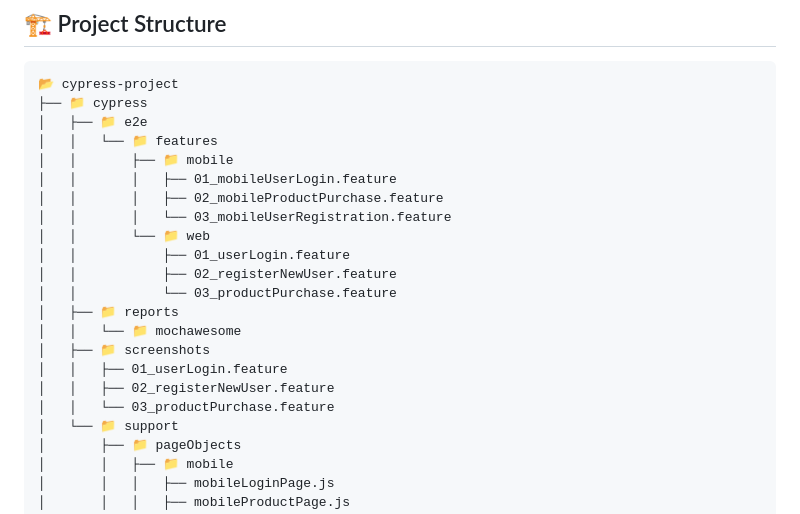
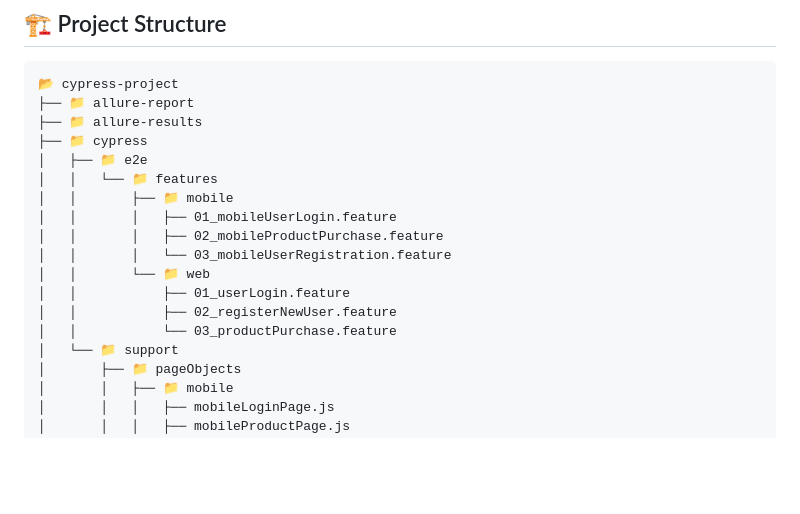
Before and after one commit to FECORREA91/CucumberCYTest, a Markdown page: README.md, the part around the change. Rendered like a GitHub page; blank space fills up the shorter version.

Commit message:
Update README.md
allure-results

````diff
--- a/README.md
+++ b/README.md
@@ -57,6 +57,8 @@ This project is a test automation suite built with **Cypress**, **Cucumber**, an
 
 ```
 📂 cypress-project
+├── 📁 allure-report
+├── 📁 allure-results
 ├── 📁 cypress
 │   ├── 📁 e2e
 │   │   └── 📁 features
@@ -68,12 +70,6 @@ This project is a test automation suite built with **Cypress**, **Cucumber**, an
 │   │           ├── 01_userLogin.feature
 │   │           ├── 02_registerNewUser.feature
 │   │           └── 03_productPurchase.feature
-│   ├── 📁 reports
-│   │   └── 📁 mochawesome
-│   ├── 📁 screenshots
-│   │   ├── 01_userLogin.feature
-│   │   ├── 02_registerNewUser.feature
-│   │   └── 03_productPurchase.feature
 │   └── 📁 support
 │       ├── 📁 pageObjects
 │       │   ├── 📁 mobile
````
